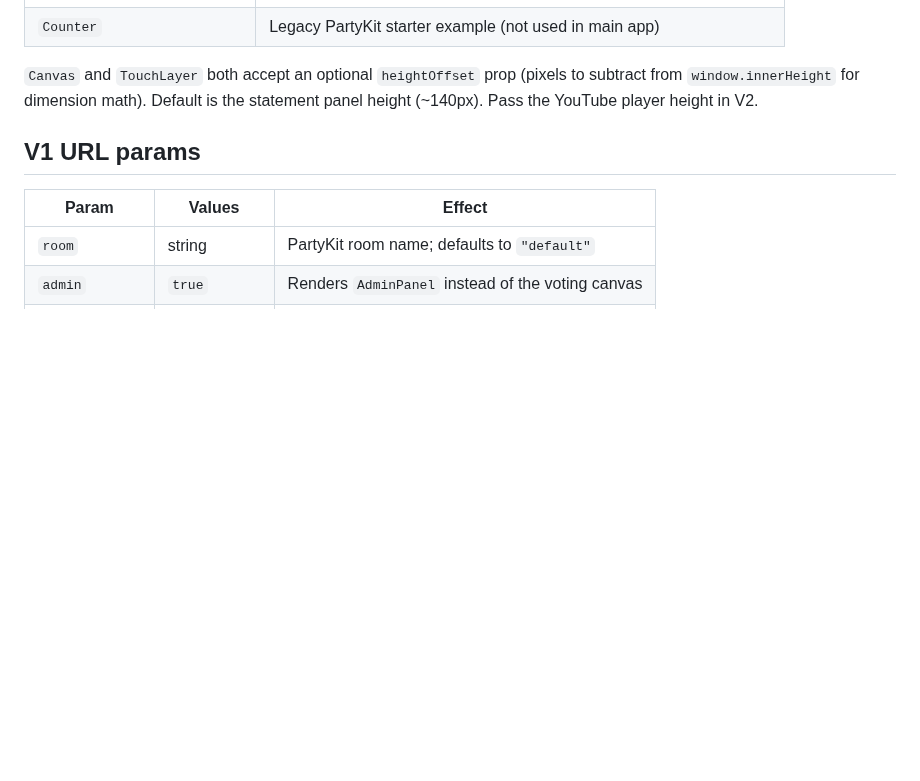
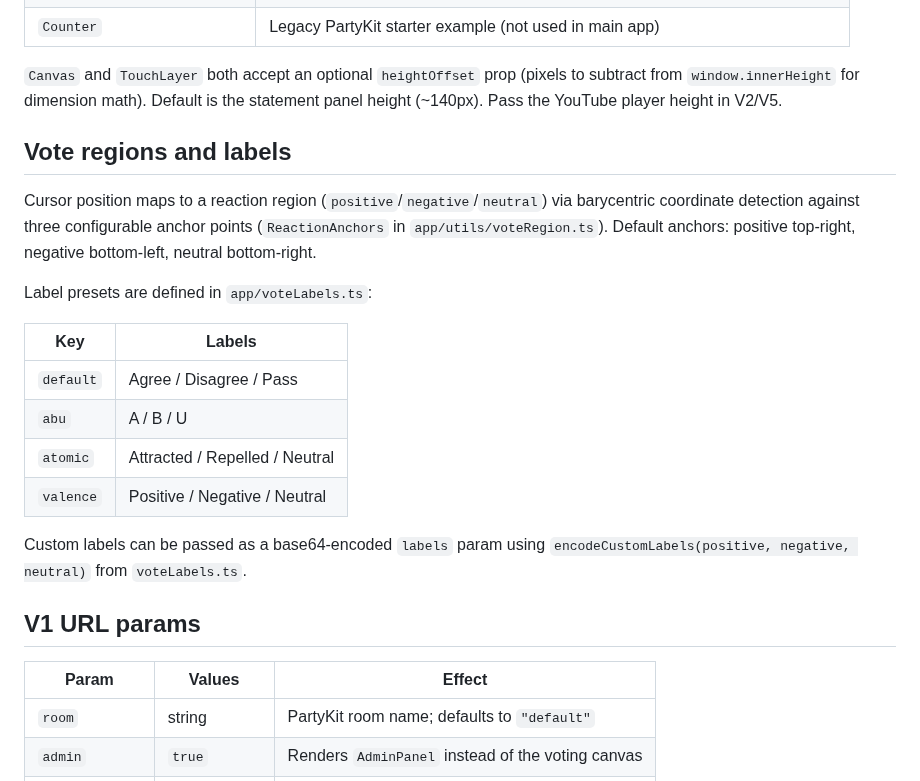
Before and after one commit to patcon/polislike-partykit-reaction-canvas, a Markdown page: CLAUDE.md, the part around one of its changes. Rendered like a GitHub page; blank space fills up the shorter version.

```diff
--- a/CLAUDE.md
+++ b/CLAUDE.md
@@ -64,6 +81,21 @@ URL params are read by each sub-app independently (`?room=`, `?admin=`, `?ghostC
 | `Counter` | Legacy PartyKit starter example (not used in main app) |
 
-`Canvas` and `TouchLayer` both accept an optional `heightOffset` prop (pixels to subtract from `window.innerHeight` for dimension math). Default is the statement panel height (~140px). Pass the YouTube player height in V2.
+`Canvas` and `TouchLayer` both accept an optional `heightOffset` prop (pixels to subtract from `window.innerHeight` for dimension math). Default is the statement panel height (~140px). Pass the YouTube player height in V2/V5.
+
+## Vote regions and labels
+
+Cursor position maps to a reaction region (`positive`/`negative`/`neutral`) via barycentric coordinate detection against three configurable anchor points (`ReactionAnchors` in `app/utils/voteRegion.ts`). Default anchors: positive top-right, negative bottom-left, neutral bottom-right.
+
+Label presets are defined in `app/voteLabels.ts`:
+
+| Key | Labels |
+|-----|--------|
+| `default` | Agree / Disagree / Pass |
+| `abu` | A / B / U |
+| `atomic` | Attracted / Repelled / Neutral |
+| `valence` | Positive / Negative / Neutral |
+
+Custom labels can be passed as a base64-encoded `labels` param using `encodeCustomLabels(positive, negative, neutral)` from `voteLabels.ts`.
 
 ## V1 URL params
 
```
Also changed, not shown: other parts of CLAUDE.md (+47 -10 lines).
